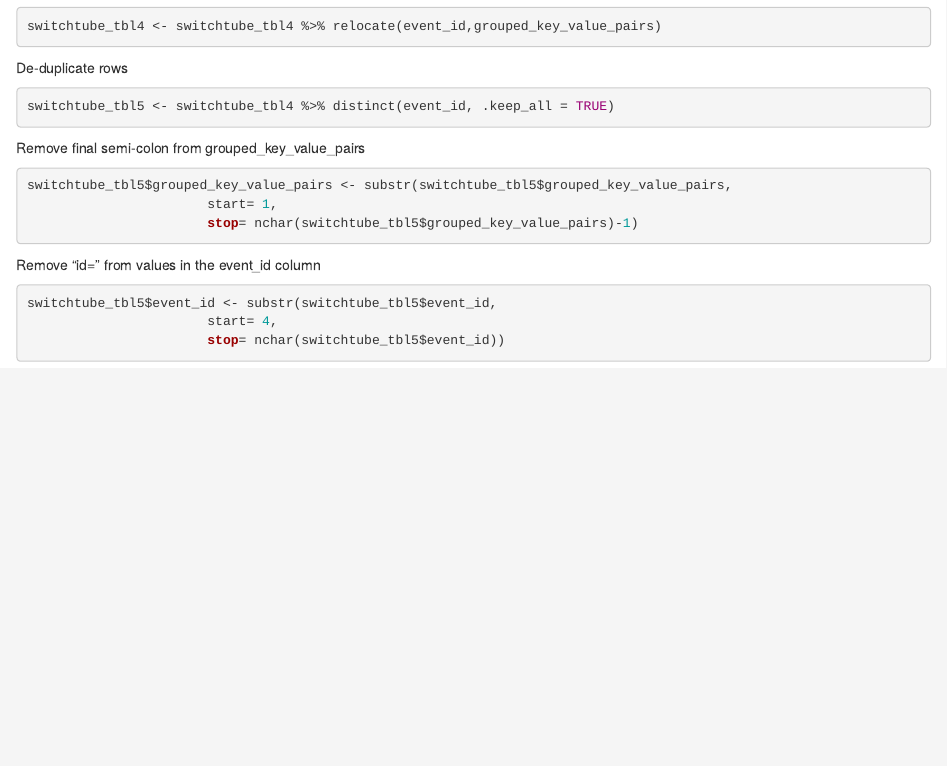
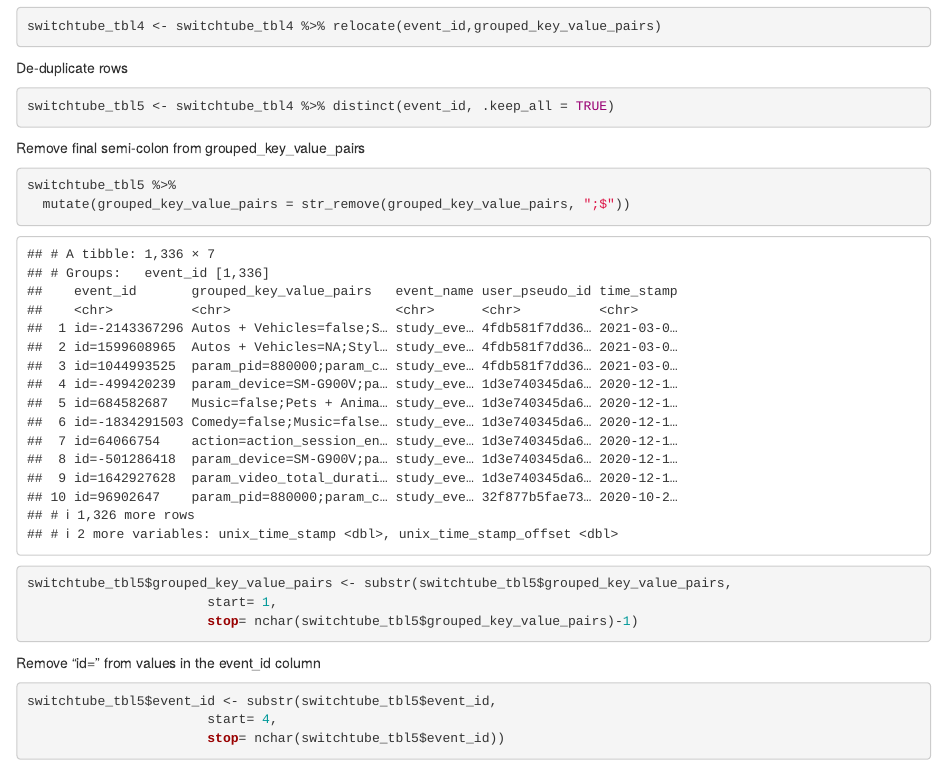
Before and after one commit to ulyngs/switchtube-analysis-example, an R Markdown document (switchtube.Rmd): the page in a window 1100 px wide, from 3180 px down. Rendered offline with R 4.5, knitr and Pandoc, with nearby package versions; some code elsewhere in the file could not run offline.

Commit message:
add example of removing ; at end of string

````diff
--- a/switchtube.Rmd
+++ b/switchtube.Rmd
@@ -115,6 +115,9 @@ switchtube_tbl5 <- switchtube_tbl4 %>% distinct(event_id, .keep_all = TRUE)
 
 Remove final semi-colon from grouped_key_value_pairs
 ```{r}
+switchtube_tbl5 %>%
+  mutate(grouped_key_value_pairs = str_remove(grouped_key_value_pairs, ";$"))
+
 switchtube_tbl5$grouped_key_value_pairs <- substr(switchtube_tbl5$grouped_key_value_pairs,
                        start= 1,
                        stop= nchar(switchtube_tbl5$grouped_key_value_pairs)-1)
````
